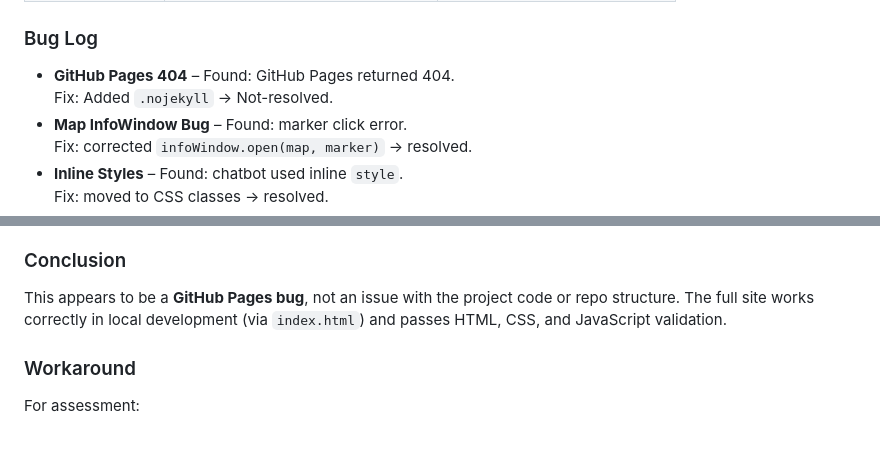
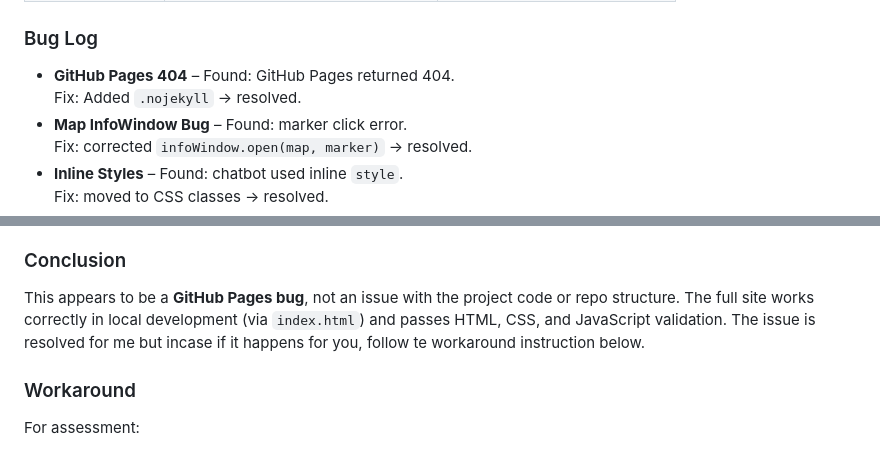
Before and after one commit to fila2021/explore-tigray, a Markdown page: README.md, 2 parts joined by grey strips. Drawn GitHub-style.

Commit message:
update readme 404 error resolved

```diff
--- a/README.md
+++ b/README.md
@@ -127,7 +127,7 @@ Final screenshots:
 ### Bug Log
 
 - **GitHub Pages 404** – Found: GitHub Pages returned 404.
-  Fix: Added `.nojekyll` → Not-resolved.
+  Fix: Added `.nojekyll` → resolved.
 - **Map InfoWindow Bug** – Found: marker click error.
   Fix: corrected `infoWindow.open(map, marker)` → resolved.
 - **Inline Styles** – Found: chatbot used inline `style`.
@@ -186,7 +186,7 @@ still returns a **404 error**.
 
 ### Conclusion
 
-This appears to be a **GitHub Pages bug**, not an issue with the project code or repo structure. The full site works correctly in local development (via `index.html`) and passes HTML, CSS, and JavaScript validation.
+This appears to be a **GitHub Pages bug**, not an issue with the project code or repo structure. The full site works correctly in local development (via `index.html`) and passes HTML, CSS, and JavaScript validation. The issue is resolved for me but incase if it happens for you, follow te workaround instruction below.
 
 ### Workaround
 
```
